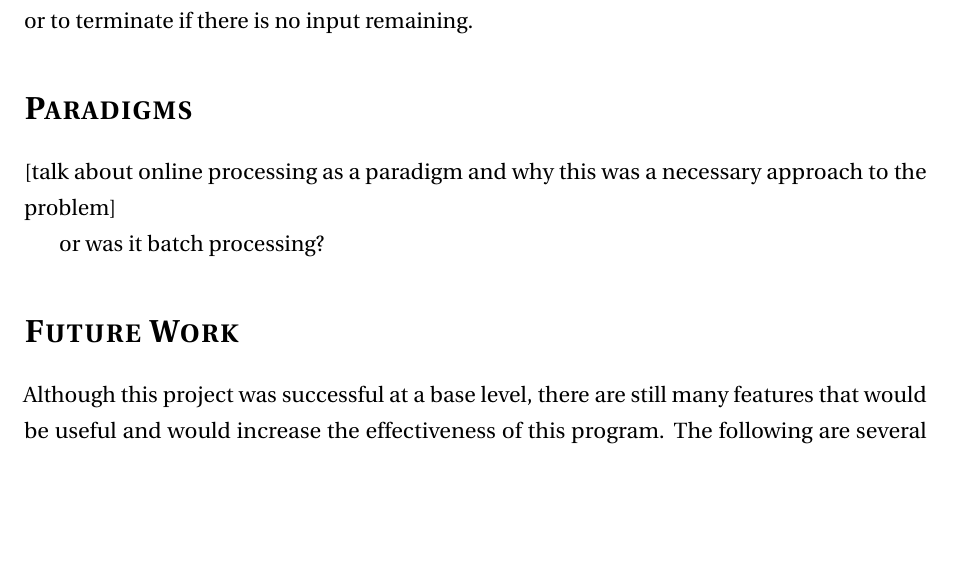
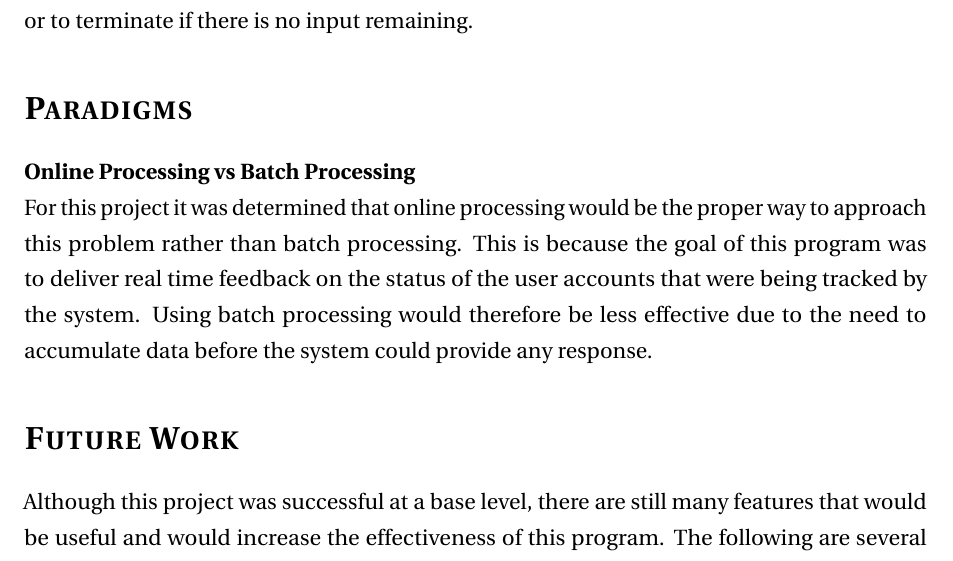
Before and after one commit to crit0x90/Server-Log-Analysis, a LaTeX document (report/report.tex): part of page 6 of 7, cut so that both start at the same text, the shorter picture padded with empty space. Compiled offline with pdfLaTeX.

Commit message:
Added a little bit more to the report.

```diff
--- a/report/report.tex
+++ b/report/report.tex
@@ -257,12 +257,14 @@
 	terminate if there is no input remaining.
 
 \section*{Paradigms}
-	[talk about online processing as a paradigm
-	and why this was a necessary approach to the
-	problem]
-
-
-	or was it batch processing?
+	\noindent
+	\textbf{Online Processing vs Batch Processing} \\
+	For this project it was determined that online processing would be the
+	proper way to approach this problem rather than batch processing. This is
+	because the goal of this program was to deliver real time feedback on the
+	status of the user accounts that were being tracked by the system. Using
+	batch processing would therefore be less effective due to the need to
+	accumulate data before the system could provide any response.
 
 
 \section*{Future Work}
```
Also changed, not shown: report/report.pdf, 1 other file.
